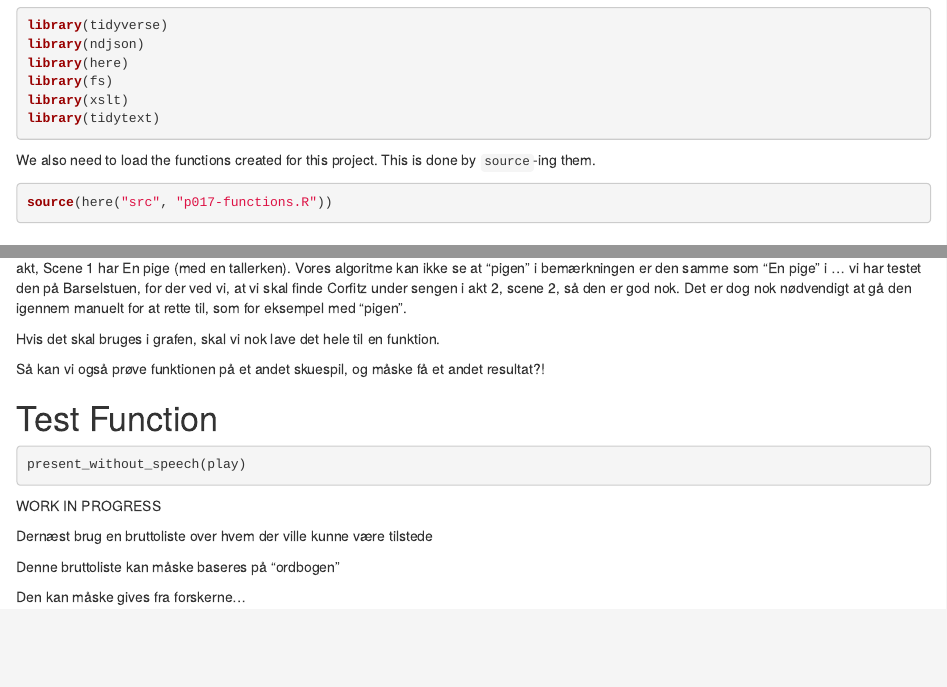
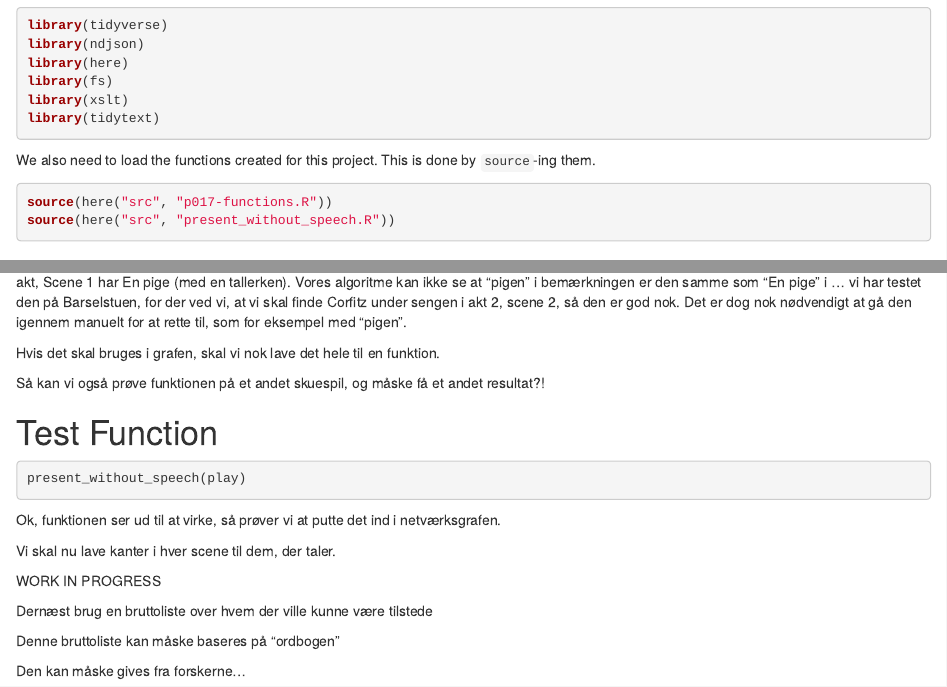
Before and after one commit to Kulturarvscluster/P017_R_Project, an R Markdown document (notebooks/til_stede_uden_replikker.Rmd): the page in a window 1100 px wide, from 210 px down, and a second part further down, joined at a grey line. Rendered offline with R 4.5, knitr and Pandoc, with nearby package versions; the code chunks are not run, so their results and figures are left out.

Commit message:
minor update present without speech

````diff
--- a/notebooks/til_stede_uden_replikker.Rmd
+++ b/notebooks/til_stede_uden_replikker.Rmd
@@ -24,6 +24,7 @@ We also need to load the functions created for this project. This is done by `so
 
 ```{r}
 source(here("src", "p017-functions.R"))
+source(here("src", "present_without_speech.R"))
 ```
 
 # Read play
@@ -133,6 +134,10 @@ Så kan vi også prøve funktionen på et andet skuespil, og måske få et andet
 present_without_speech(play)
 ```
 
+Ok, funktionen ser ud til at virke, så prøver vi at putte det ind i netværksgrafen.
+
+Vi skal nu lave kanter i hver scene til dem, der taler.
+
 
 
 WORK IN PROGRESS
````
Also changed, not shown: src/present_without_speech.R (+1 -1 lines), notebooks/til_stede_uden_replikker.nb.html.
